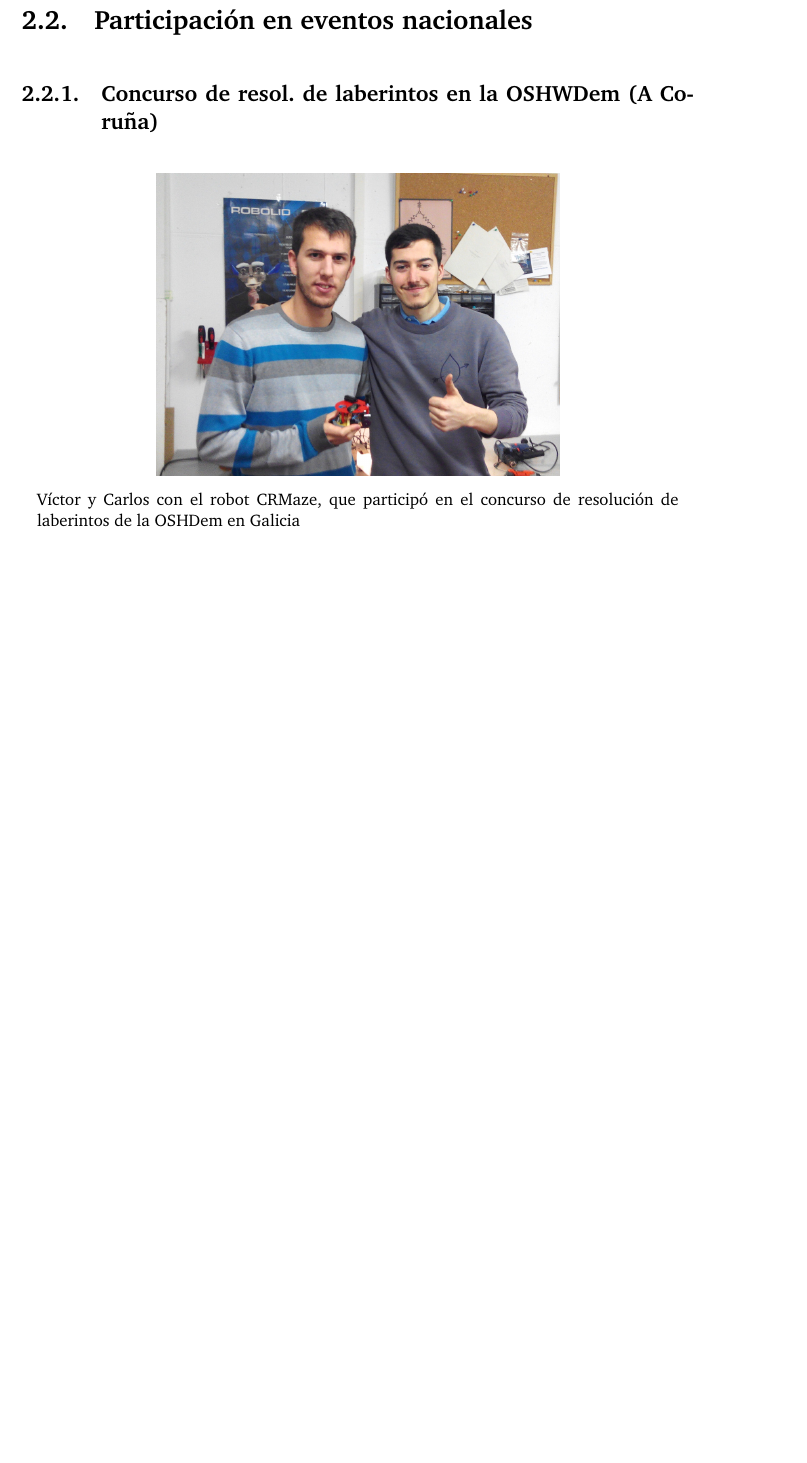
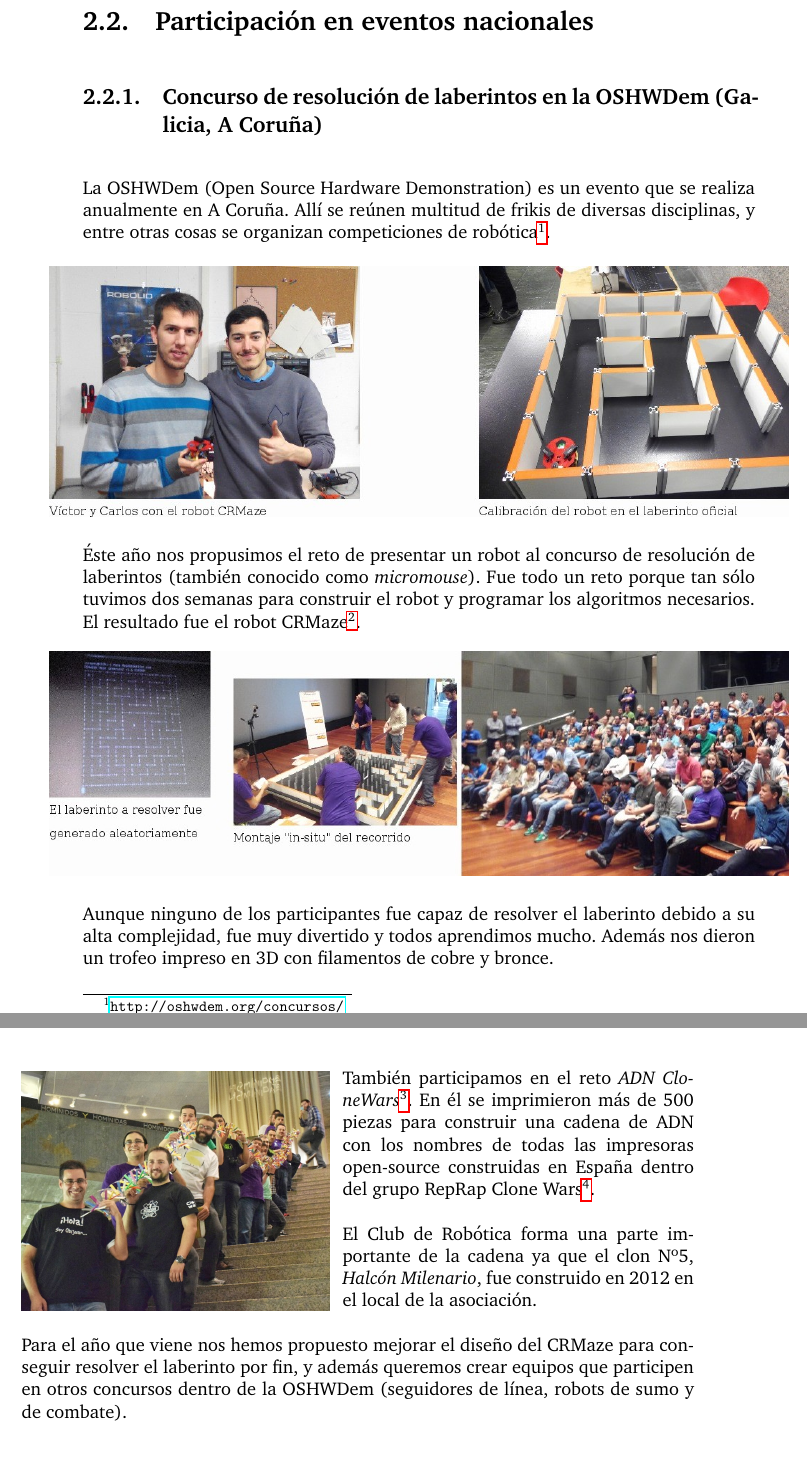
Before and after one commit to CRM-UAM/CRM-UAM.github.io, a LaTeX document (administrativo/2015_memoria/memoria.tex): part of page 14 of 17 before the commit and two parts of pages 15 and 16 of 18 after it, the two joined at a grey line, cut so that both start at the same text, the shorter picture padded with empty space. Compiled offline with pdfLaTeX.

Commit message:
Editada la parte de eventos nacionales

```diff
--- a/administrativo/2015_memoria/memoria.tex
+++ b/administrativo/2015_memoria/memoria.tex
@@ -18,6 +18,9 @@
 \usepackage[export]{adjustbox}
 \usepackage[official]{eurosym}
 \usepackage{longtable}
+
+\usepackage{wrapfig}
+
 %%%%%%%%%%%%%%%%%%%%%%%%%%%%%%%%%%%%%%%%%%%%%%%%%%%%%%%%%%%%%%%%%%%%%%%%%%%%%
 
 % Definitions for the title page
@@ -329,14 +332,40 @@ El nuevo enfoque del Club de Robótica es apoyar a cualquier miembro de la comun
 Además disponemos de un foro donde nos ayudamos unos a otros, y periódicamente seguimos organizando actividades para fomentar la robótica entre los estudiantes.
 
 
+\newpage
+
+
 \section{Participación en eventos nacionales}
 
 
-\subsection{Concurso de resol. de laberintos en la OSHWDem (A Coruña)}
+\subsection{Concurso de resolución de laberintos en la OSHWDem (Galicia, A Coruña)}
+
+La OSHWDem (Open Source Hardware Demonstration) es un evento que se realiza anualmente en A Coruña. Allí se reúnen multitud de frikis de diversas disciplinas, y entre otras cosas se organizan competiciones de robótica\footnote{\url{http://oshwdem.org/concursos/}}.
+
+\vspace{5mm}
+
+\centerline{\includegraphics[width=1.1\linewidth]{fotos/oshwdem2015_robot}}
+
+Éste año nos propusimos el reto de presentar un robot al concurso de resolución de laberintos (también conocido como \emph{micromouse}). Fue todo un reto porque tan sólo tuvimos dos semanas para construir el robot y programar los algoritmos necesarios.
+El resultado fue el robot CRMaze\footnote{\url{https://github.com/CRM-UAM/CRMaze}}.
+
+
+\vspace{5mm}
+\centerline{\includegraphics[width=1.1\linewidth]{fotos/oshwdem2015_laberinto}}
+
+
+Aunque ninguno de los participantes fue capaz de resolver el laberinto debido a su alta complejidad, fue muy divertido y todos aprendimos mucho. Además nos dieron un trofeo impreso en 3D con filamentos de cobre y bronce.
+
+
+\begin{wrapfigure}[10]{l}{7cm}\centering
+    \includegraphics[scale=0.2]{fotos/2015_OSHWDem_cadenaADNcloneWars}
+    \caption*{}
+\end{wrapfigure}
+También participamos en el reto \emph{ADN CloneWars}\footnote{\url{https://github.com/brico-labs/RetoADNCloneWars}}. En él se imprimieron más de 500 piezas para construir una cadena de ADN con los nombres de todas las impresoras open-source construidas en España dentro del grupo RepRap Clone Wars\footnote{\url{www.reprap.org/wiki/Clone_wars}}.
+
+El Club de Robótica forma una parte importante de la cadena ya que el clon Nº5, \emph{Halcón Milenario}, fue construido en 2012 en el local de la asociación.
+
+Para el año que viene nos hemos propuesto mejorar el diseño del CRMaze para conseguir resolver el laberinto por fin, y además queremos crear equipos que participen en otros concursos dentro de la OSHWDem (seguidores de línea, robots de sumo y de combate).
 
 
 
-\begin{figure}[hbtp]
-\centerline{\includegraphics[width=0.6\linewidth]{fotos/2015-CRMaze_VictorCarlos}}
-\caption*{
-Víctor y Carlos con el robot CRMaze, que participó en el concurso de resolución de laberintos de la OSHDem en Galicia
```
Also changed, not shown: administrativo/2015_memoria/fotos/2015_OSHWDem_cadenaADNcloneWars.jpg (added), administrativo/2015_memoria/fotos/2015_V_JornadaRobotica_GMV.jpg, administrativo/2015_memoria/fotos/oshwdem2015_laberinto.jpg (added), administrativo/2015_memoria/fotos/oshwdem2015_robot.jpg (added), administrativo/2015_memoria/memoria.tex (7 more changed lines).
